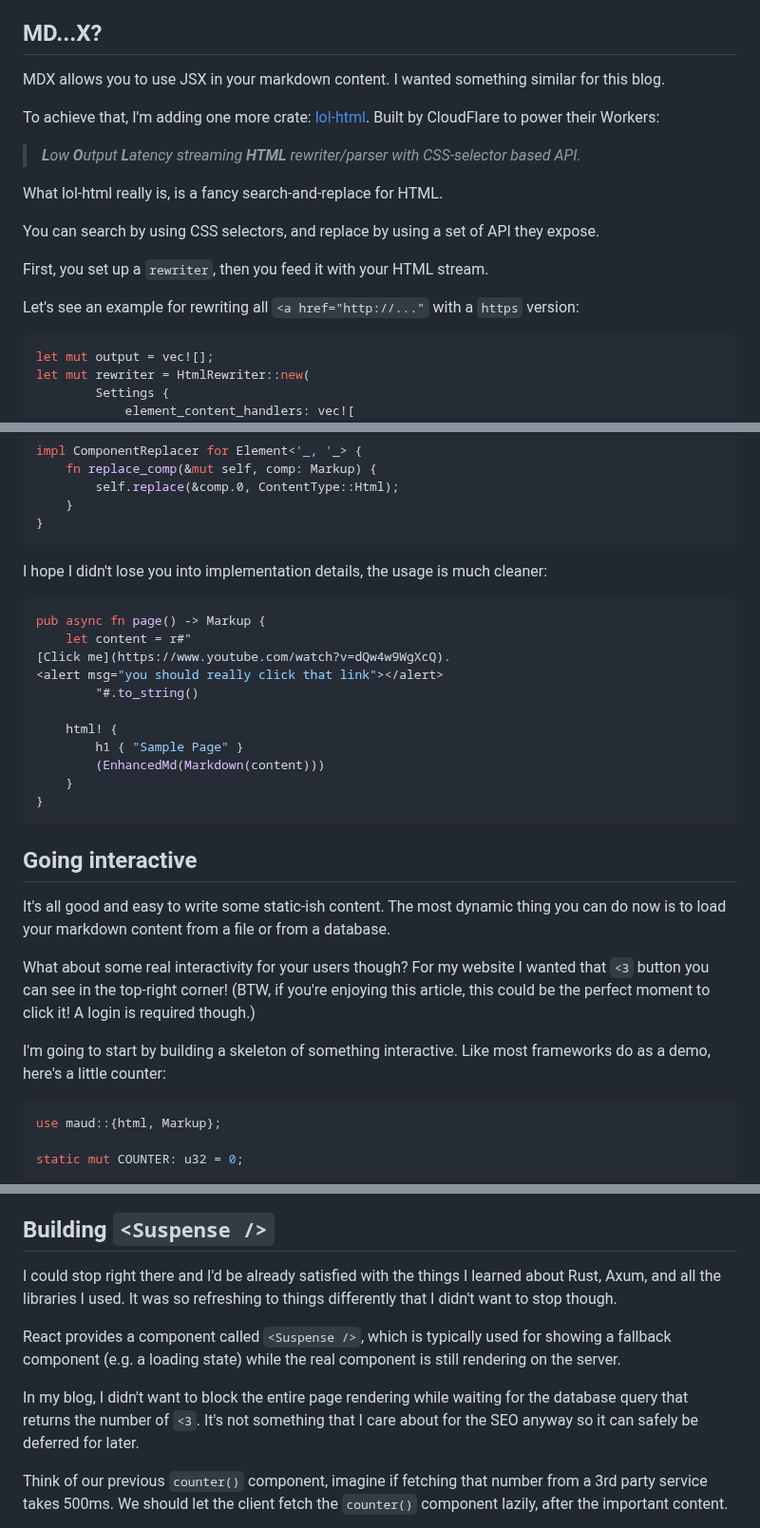
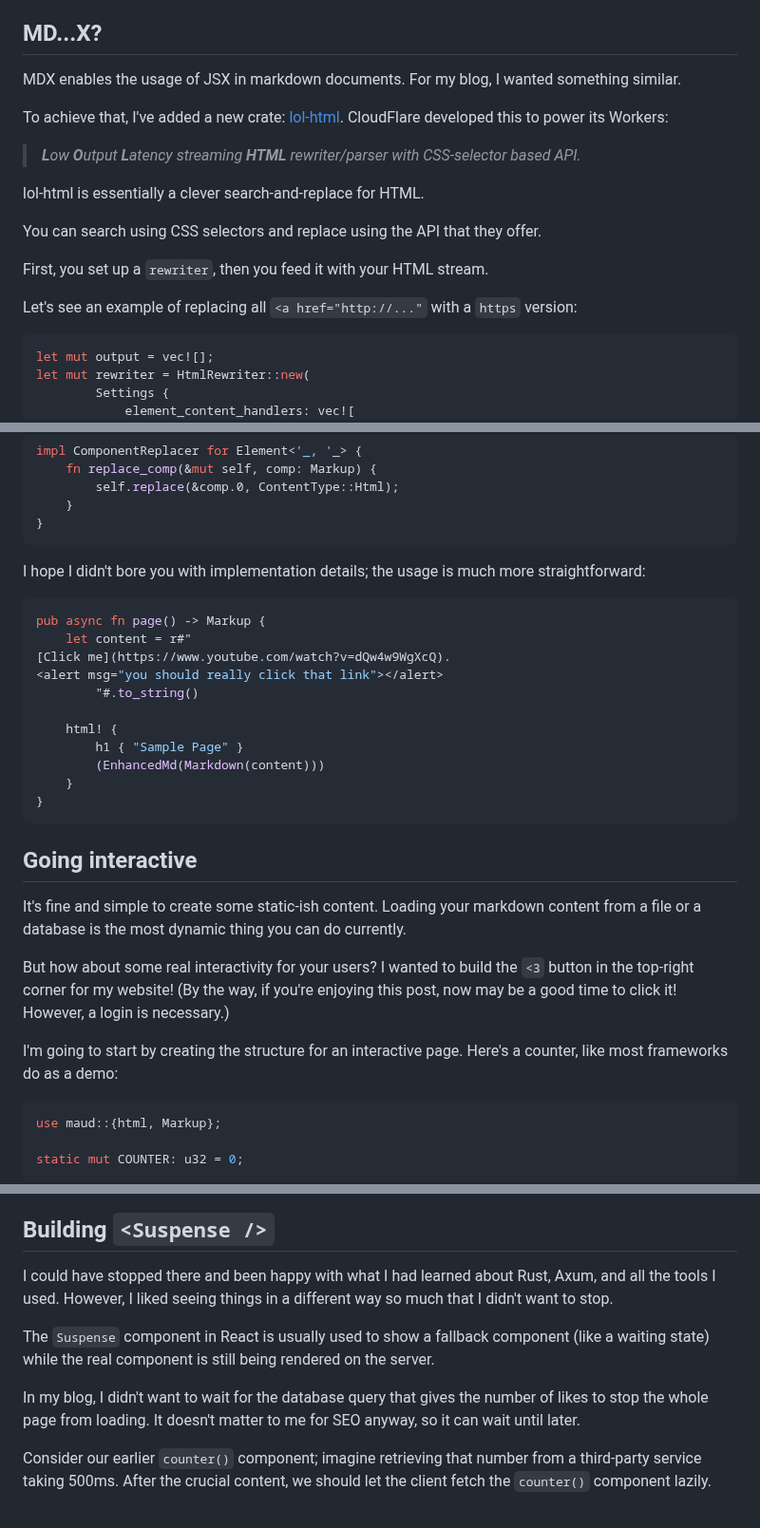
Before and after one commit to Pitasi/univrs, a Markdown page: articles/rust-server-components.md, 3 parts joined by grey strips. Shown at 95% size. Drawn GitHub-style.

````diff
--- a/articles/rust-server-components.md
+++ b/articles/rust-server-components.md
@@ -293,6 +272,6 @@ Check out this beautiful result, appreciating what we achieved so far:
 ## MD...X?
-MDX allows you to use JSX in your markdown content. I wanted something similar
-for this blog.
+
+MDX enables the usage of JSX in markdown documents. For my blog, I wanted something similar.
 
 <dialog
     character=raisehand
@@ -308,22 +287,18 @@ for this blog.
 &lt;dialog character=bulb pos=right msg=&quot;Bingo. Here is our source code: &lt;pre&gt;&lt;code&gt;stack overflow&lt;/code&gt;&lt;/pre&gt;&quot;&gt;&lt;/dialog&gt;</code></pre>">
 </dialog>
 
-To achieve that, I'm adding one more crate:
-[lol-html](https://crates.io/crates/lol-html). Built by CloudFlare to power
-their Workers:
+To achieve that, I've added a new crate: [lol-html](https://crates.io/crates/lol-html). CloudFlare developed this to power its Workers:
 
 > _**L**ow **O**utput **L**atency streaming **HTML** rewriter/parser with
 > CSS-selector based API._
 
-What lol-html really is, is a fancy search-and-replace for HTML.
+lol-html is essentially a clever search-and-replace for HTML.
 
-You can search by using CSS selectors, and replace by using a set of API they
-expose.
+You can search using CSS selectors and replace using the API that they offer.
 
 First, you set up a `rewriter`, then you feed it with your HTML stream.
 
-Let's see an example for rewriting all `<a href="http://..."` with a `https`
-version:
+Let's see an example of replacing all `<a href="http://..."` with a `https` version:
 
 ```rust
 let mut output = vec![];
@@ -429,8 +403,7 @@ impl ComponentReplacer for Element<'_, '_> {
 }
 ```
 
-I hope I didn't lose you into implementation details, the usage is much
-cleaner:
+I hope I didn't bore you with implementation details; the usage is much more straightforward:
 
 ```rust
 pub async fn page() -> Markup {
@@ -454,23 +427,19 @@ pub async fn page() -> Markup {
     character=finger
     msg="
 Unfortunately due to the streaming-oriented nature of lol-html, I was
-not able to use it to replace components' inner content. You can build a
-component like that: `<alert msg=foo></alert>`; but not `<alert>foo</alert>`.
+unable to utilize it to replace components' inner content. You may create a
+component that looks like this: `<alert msg=foo></alert>`;
+but not `<alert>foo</alert>`.
     ">
 </dialog>
 
 ## Going interactive
 
-It's all good and easy to write some static-ish content. The most dynamic thing
-you can do now is to load your markdown content from a file or from a database.
+It's fine and simple to create some static-ish content. Loading your markdown content from a file or a database is the most dynamic thing you can do currently.
 
-What about some real interactivity for your users though? For my website I
-wanted that `<3` button you can see in the top-right corner!
-(BTW, if you're enjoying this article, this could be the perfect moment to
-click it! A login is required though.)
+But how about some real interactivity for your users? I wanted to build the `<3` button in the top-right corner for my website! (By the way, if you're enjoying this post, now may be a good time to click it! However, a login is necessary.)
 
-I'm going to start by building a skeleton of something interactive. Like most
-frameworks do as a demo, here's a little counter:
+I'm going to start by creating the structure for an interactive page. Here's a counter, like most frameworks do as a demo:
 
 ```rust
 use maud::{html, Markup};
@@ -604,21 +565,13 @@ We also set the ground for where I'm going next, suspense...
 
 ## Building `<Suspense />`
 
-I could stop right there and I'd be already satisfied with the things I learned
-about Rust, Axum, and all the libraries I used. It was so refreshing to things
-differently that I didn't want to stop though.
+I could have stopped there and been happy with what I had learned about Rust, Axum, and all the tools I used. However, I liked seeing things in a different way so much that I didn't want to stop.
 
-React provides a component called `<Suspense />`, which is typically used for
-showing a fallback component (e.g. a loading state) while the real component is
-still rendering on the server.
+The `Suspense` component in React is usually used to show a fallback component (like a waiting state) while the real component is still being rendered on the server.
 
-In my blog, I didn't want to block the entire page rendering while waiting for
-the database query that returns the number of `<3`. It's not something that I
-care about for the SEO anyway so it can safely be deferred for later.
+In my blog, I didn't want to wait for the database query that gives the number of likes to stop the whole page from loading. It doesn't matter to me for SEO anyway, so it can wait until later.
 
-Think of our previous `counter()` component, imagine if fetching that number
-from a 3rd party service takes 500ms. We should let the client fetch the
-`counter()` component lazily, after the important content.
+Consider our earlier `counter()` component; imagine retrieving that number from a third-party service taking 500ms. After the crucial content, we should let the client fetch the `counter()` component lazily.
 
 <image avif="https://assets.anto.pt/articles/rsc/exc2.avif"
     webp="https://assets.anto.pt/articles/rsc/exc2.webp"
````
Also changed, not shown: other parts of articles/rust-server-components.md (+56 -101 lines).
